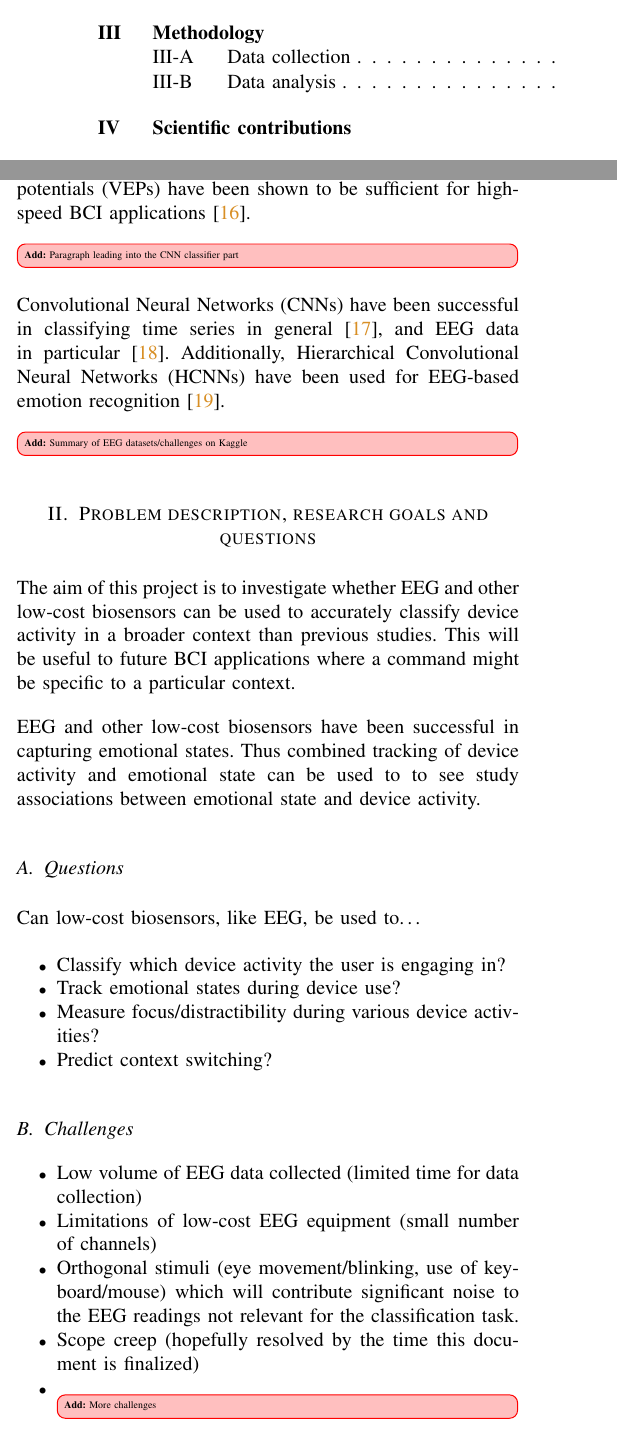
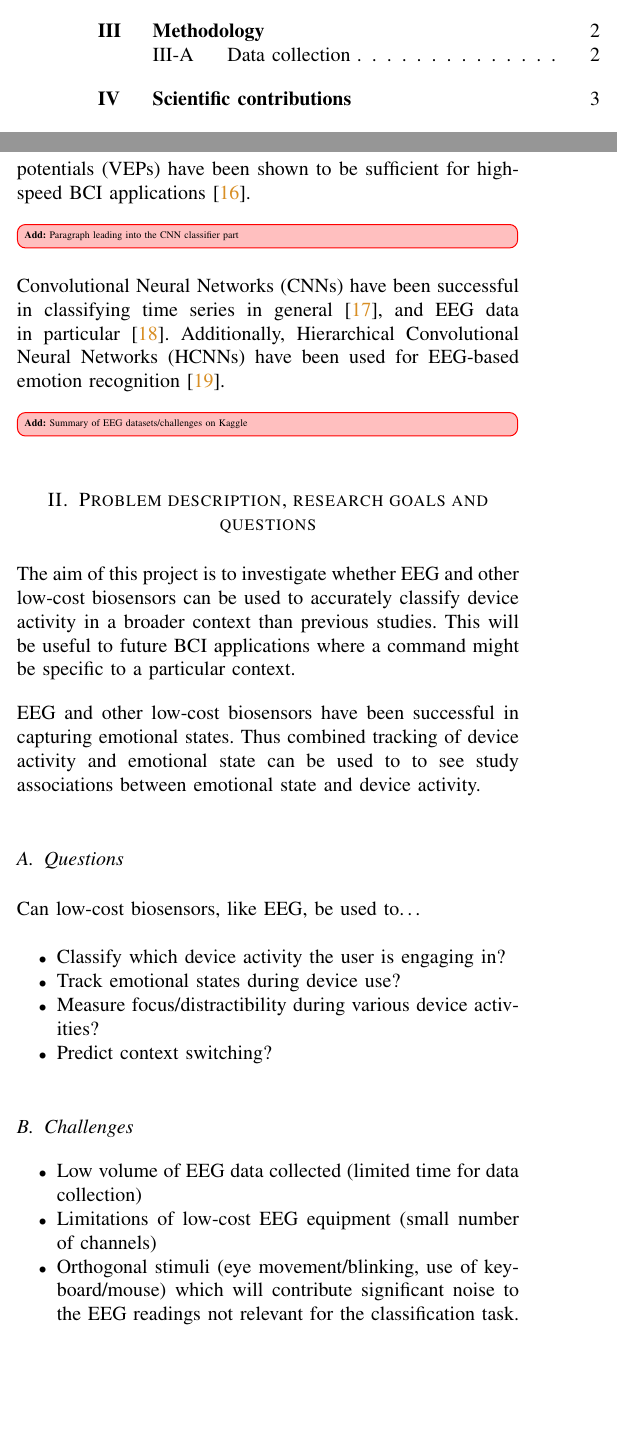
Before and after one commit to ErikBjare/thesis, a LaTeX paper (docs/goaldocument.tex): two parts of the columns of pages 1 and 2 of 4, joined at a grey line, cut so that both start at the same text, the shorter picture padded with empty space. Compiled offline with pdfLaTeX.

Commit message:
docs: minor improvements to goal document

```diff
--- a/docs/goaldocument.tex
+++ b/docs/goaldocument.tex
@@ -138,11 +138,11 @@ However, the recent availability of low-cost biosensors such as EEG, HEG, and fN
 
 But they are not without their limitations --- among them a notably low signal-to-noise ratio~\cite{mcfarland_eeg-based_2017} --- yet visual evoked potentials (VEPs) have been shown to be sufficient for high-speed BCI applications~\cite{spuler_high-speed_2017}.
 
-\add{Paragraph leading into the CNN classifier part}
+\add[inline]{Paragraph leading into the CNN classifier part}
 
 Convolutional Neural Networks (CNNs) have been successful in classifying time series in general~\cite{zhao_convolutional_2017}, and EEG data in particular~\cite{schirrmeister_deep_2017}. Additionally, Hierarchical Convolutional Neural Networks (HCNNs) have been used for EEG-based emotion recognition~\cite{li_hierarchical_2018}.
 
-\add{Summary of EEG datasets/challenges on Kaggle}
+\add[inline]{Summary of EEG datasets/challenges on Kaggle}
 
 % List of functional brain imaging techniques:
 %  - fMRI
@@ -183,8 +183,8 @@ Can low-cost biosensors, like EEG, be used to\ldots
     \item Low volume of EEG data collected (limited time for data collection)
     \item Limitations of low-cost EEG equipment (small number of channels)
     \item Orthogonal stimuli (eye movement/blinking, use of keyboard/mouse) which will contribute significant noise to the EEG readings not relevant for the classification task.
-    \item Scope creep (hopefully resolved by the time this document is finalized)
-    \item \add{More challenges}
+    %\item Scope creep (hopefully resolved by the time this document is finalized)
+    %\item \add{More challenges}
 \end{itemize}
 
 \section{Methodology}
```
Also changed, not shown: docs/goaldocument.tex (10 more changed lines).
